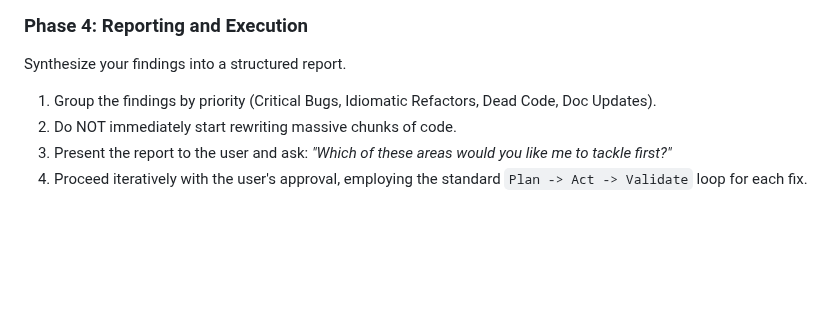
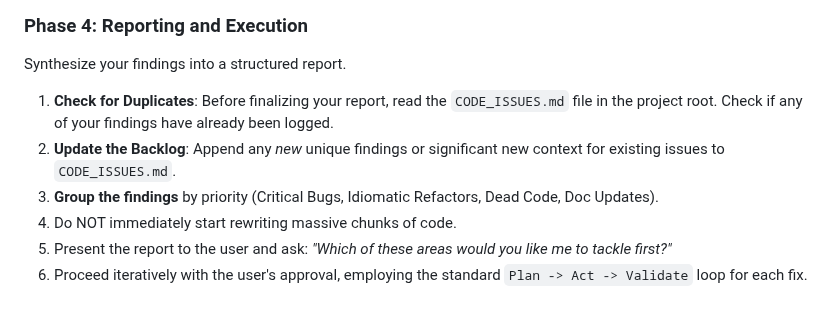
Before and after one commit to dewitt/swarm, a Markdown page: docs/CODE_REVIEW_GUIDE.md, the part around the change. GitHub-like rendering; blank space fills up the shorter version.

Commit message:
docs: instruct reviewers to log technical findings in CODE_ISSUES.md

```diff
--- a/docs/CODE_REVIEW_GUIDE.md
+++ b/docs/CODE_REVIEW_GUIDE.md
@@ -100,8 +100,13 @@ application layer by layer. Look specifically for:
 
 Synthesize your findings into a structured report.
 
-1. Group the findings by priority (Critical Bugs, Idiomatic Refactors, Dead
-   Code, Doc Updates).
+1. **Check for Duplicates**: Before finalizing your report, read the
+   `CODE_ISSUES.md` file in the project root. Check if any of your findings
+   have already been logged.
+1. **Update the Backlog**: Append any *new* unique findings or significant new
+   context for existing issues to `CODE_ISSUES.md`.
+1. **Group the findings** by priority (Critical Bugs, Idiomatic Refactors,
+   Dead Code, Doc Updates).
 1. Do NOT immediately start rewriting massive chunks of code.
 1. Present the report to the user and ask: *"Which of these areas would you
    like me to tackle first?"*
```
